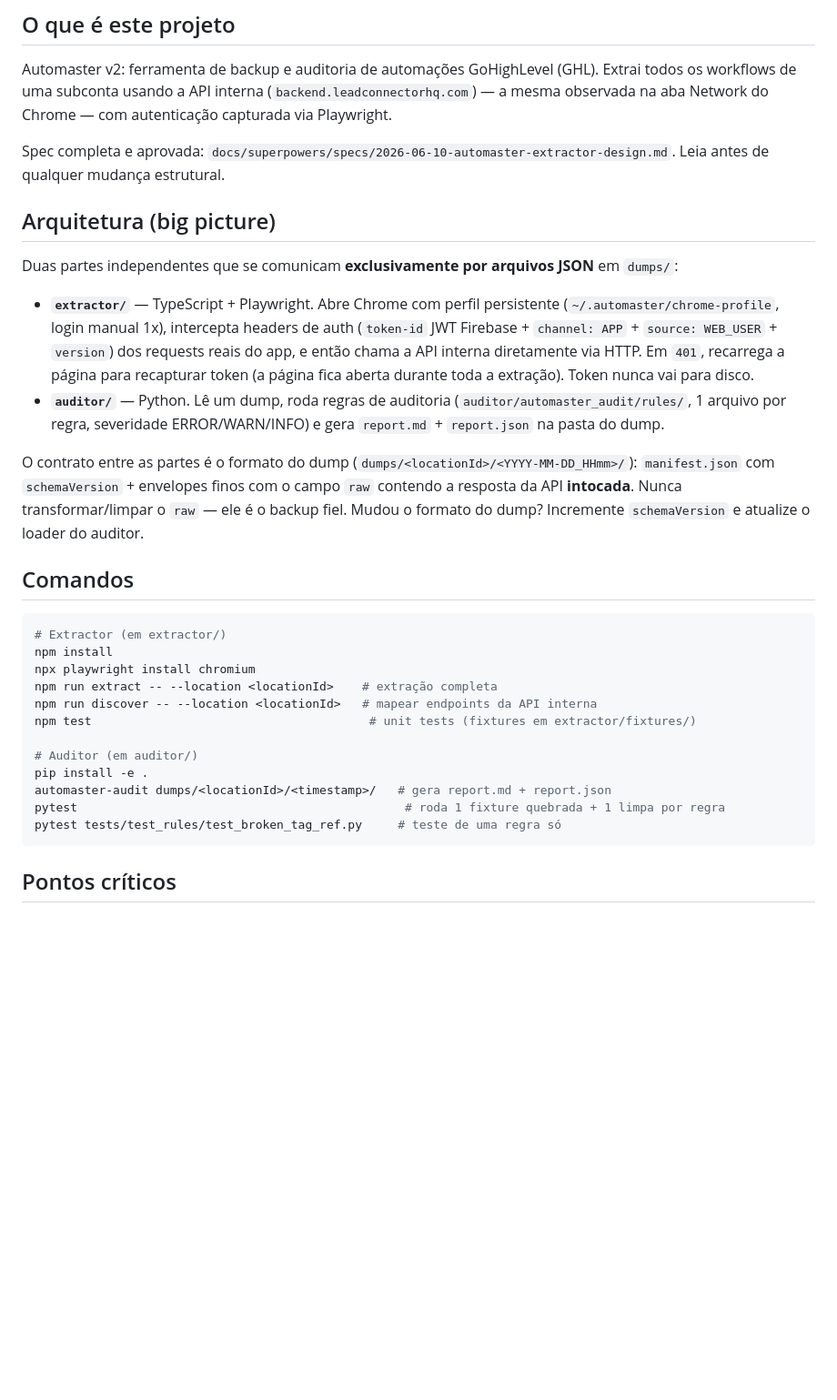
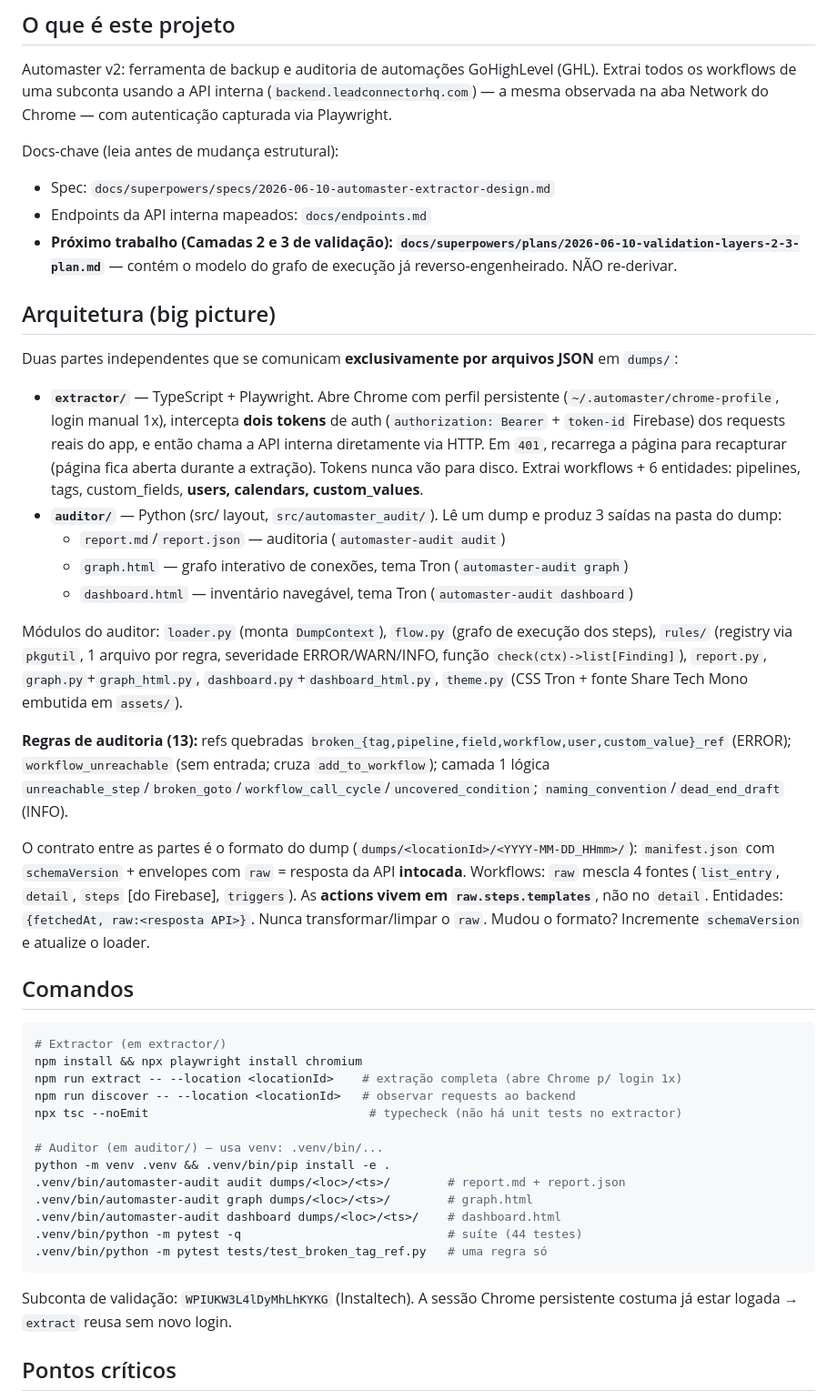
Before and after one commit to zoi-tech/automaster, a Markdown page: CLAUDE.md, the part around one of its changes. Shown at 91% size. GitHub-like rendering; blank space fills up the shorter version.

Commit message:
docs: plano das camadas 2-3 de validação + CLAUDE.md atualizado
- plano camadas 2 (enumeração de caminhos) e 3 (teste de contrato) com o
  modelo do grafo de execução já reverso-engenheirado (não re-derivar)
- CLAUDE.md reflete estado atual: 3 saídas (audit/graph/dashboard), 13 regras,
  flow.py, 6 entidades, auth dupla, comandos com venv, pontos críticos

Co-Authored-By: Claude Fable 5 <noreply@anthropic.com>

````diff
--- a/CLAUDE.md
+++ b/CLAUDE.md
@@ -6,33 +6,46 @@ This file provides guidance to Claude Code (claude.ai/code) when working with co
 
 Automaster v2: ferramenta de backup e auditoria de automações GoHighLevel (GHL). Extrai todos os workflows de uma subconta usando a API interna (`backend.leadconnectorhq.com`) — a mesma observada na aba Network do Chrome — com autenticação capturada via Playwright.
 
-Spec completa e aprovada: `docs/superpowers/specs/2026-06-10-automaster-extractor-design.md`. Leia antes de qualquer mudança estrutural.
+Docs-chave (leia antes de mudança estrutural):
+- Spec: `docs/superpowers/specs/2026-06-10-automaster-extractor-design.md`
+- Endpoints da API interna mapeados: `docs/endpoints.md`
+- **Próximo trabalho (Camadas 2 e 3 de validação): `docs/superpowers/plans/2026-06-10-validation-layers-2-3-plan.md`** — contém o modelo do grafo de execução já reverso-engenheirado. NÃO re-derivar.
 
 ## Arquitetura (big picture)
 
 Duas partes independentes que se comunicam **exclusivamente por arquivos JSON** em `dumps/`:
 
-- **`extractor/`** — TypeScript + Playwright. Abre Chrome com perfil persistente (`~/.automaster/chrome-profile`, login manual 1x), intercepta headers de auth (`token-id` JWT Firebase + `channel: APP` + `source: WEB_USER` + `version`) dos requests reais do app, e então chama a API interna diretamente via HTTP. Em `401`, recarrega a página para recapturar token (a página fica aberta durante toda a extração). Token nunca vai para disco.
-- **`auditor/`** — Python. Lê um dump, roda regras de auditoria (`auditor/automaster_audit/rules/`, 1 arquivo por regra, severidade ERROR/WARN/INFO) e gera `report.md` + `report.json` na pasta do dump.
+- **`extractor/`** — TypeScript + Playwright. Abre Chrome com perfil persistente (`~/.automaster/chrome-profile`, login manual 1x), intercepta **dois tokens** de auth (`authorization: Bearer` + `token-id` Firebase) dos requests reais do app, e então chama a API interna diretamente via HTTP. Em `401`, recarrega a página para recapturar (página fica aberta durante a extração). Tokens nunca vão para disco. Extrai workflows + 6 entidades: pipelines, tags, custom_fields, **users, calendars, custom_values**.
+- **`auditor/`** — Python (src/ layout, `src/automaster_audit/`). Lê um dump e produz 3 saídas na pasta do dump:
+  - `report.md`/`report.json` — auditoria (`automaster-audit audit`)
+  - `graph.html` — grafo interativo de conexões, tema Tron (`automaster-audit graph`)
+  - `dashboard.html` — inventário navegável, tema Tron (`automaster-audit dashboard`)
 
-O contrato entre as partes é o formato do dump (`dumps/<locationId>/<YYYY-MM-DD_HHmm>/`): `manifest.json` com `schemaVersion` + envelopes finos com o campo `raw` contendo a resposta da API **intocada**. Nunca transformar/limpar o `raw` — ele é o backup fiel. Mudou o formato do dump? Incremente `schemaVersion` e atualize o loader do auditor.
+Módulos do auditor: `loader.py` (monta `DumpContext`), `flow.py` (grafo de execução dos steps), `rules/` (registry via `pkgutil`, 1 arquivo por regra, severidade ERROR/WARN/INFO, função `check(ctx)->list[Finding]`), `report.py`, `graph.py`+`graph_html.py`, `dashboard.py`+`dashboard_html.py`, `theme.py` (CSS Tron + fonte Share Tech Mono embutida em `assets/`).
+
+**Regras de auditoria (13):** refs quebradas `broken_{tag,pipeline,field,workflow,user,custom_value}_ref` (ERROR); `workflow_unreachable` (sem entrada; cruza `add_to_workflow`); camada 1 lógica `unreachable_step`/`broken_goto`/`workflow_call_cycle`/`uncovered_condition`; `naming_convention`/`dead_end_draft` (INFO).
+
+O contrato entre as partes é o formato do dump (`dumps/<locationId>/<YYYY-MM-DD_HHmm>/`): `manifest.json` com `schemaVersion` + envelopes com `raw` = resposta da API **intocada**. Workflows: `raw` mescla 4 fontes (`list_entry`, `detail`, `steps` [do Firebase], `triggers`). As **actions vivem em `raw.steps.templates`**, não no `detail`. Entidades: `{fetchedAt, raw:<resposta API>}`. Nunca transformar/limpar o `raw`. Mudou o formato? Incremente `schemaVersion` e atualize o loader.
 
 ## Comandos
 
 ```bash
 # Extractor (em extractor/)
-npm install
-npx playwright install chromium
-npm run extract -- --location <locationId>    # extração completa
-npm run discover -- --location <locationId>   # mapear endpoints da API interna
-npm test                                       # unit tests (fixtures em extractor/fixtures/)
+npm install && npx playwright install chromium
+npm run extract -- --location <locationId>    # extração completa (abre Chrome p/ login 1x)
+npm run discover -- --location <locationId>   # observar requests ao backend
+npx tsc --noEmit                               # typecheck (não há unit tests no extractor)
 
-# Auditor (em auditor/)
-pip install -e .
-automaster-audit dumps/<locationId>/<timestamp>/   # gera report.md + report.json
-pytest                                              # roda 1 fixture quebrada + 1 limpa por regra
-pytest tests/test_rules/test_broken_tag_ref.py     # teste de uma regra só
+# Auditor (em auditor/) — usa venv: .venv/bin/...
+python -m venv .venv && .venv/bin/pip install -e .
+.venv/bin/automaster-audit audit dumps/<loc>/<ts>/        # report.md + report.json
+.venv/bin/automaster-audit graph dumps/<loc>/<ts>/        # graph.html
+.venv/bin/automaster-audit dashboard dumps/<loc>/<ts>/    # dashboard.html
+.venv/bin/python -m pytest -q                             # suíte (44 testes)
+.venv/bin/python -m pytest tests/test_broken_tag_ref.py   # uma regra só
 ```
+
+Subconta de validação: `WPIUKW3L4lDyMhLhKYKG` (Instaltech). A sessão Chrome persistente costuma já estar logada → `extract` reusa sem novo login.
 
 ## Pontos críticos
 
````
Also changed, not shown: other parts of CLAUDE.md (+10 -7 lines), 1 other file.
